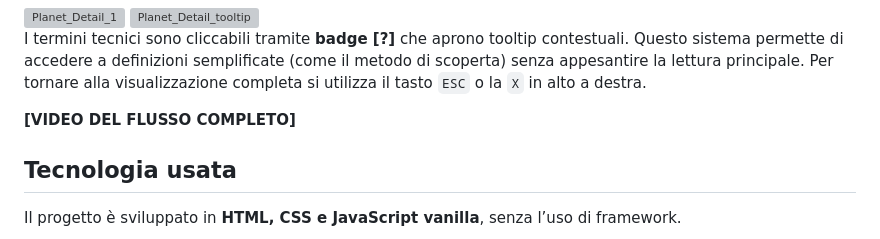
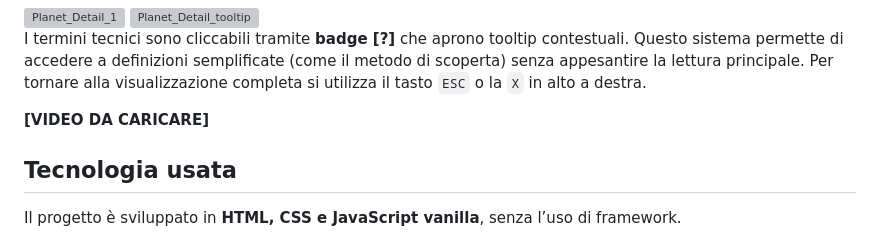
Before and after one commit to Djordjaa/Atlas_of_Exoplanets, a Markdown page: README.md, the part around the change. GitHub-like rendering; grey boxes are pictures that could not be loaded.

Commit message:
Other Worlds

```diff
--- a/README.md
+++ b/README.md
@@ -49,7 +49,7 @@ L’interfaccia è un **canvas 3D a schermo intero** con gli 11 pianeti disposti
 
 I termini tecnici sono cliccabili tramite **badge [?]** che aprono tooltip contestuali. Questo sistema permette di accedere a definizioni semplificate (come il metodo di scoperta) senza appesantire la lettura principale. Per tornare alla visualizzazione completa si utilizza il tasto `ESC` o la `X` in alto a destra.
 
-**[VIDEO DEL FLUSSO COMPLETO]**
+**[VIDEO DA CARICARE]**
 
 ## Tecnologia usata
 
```
